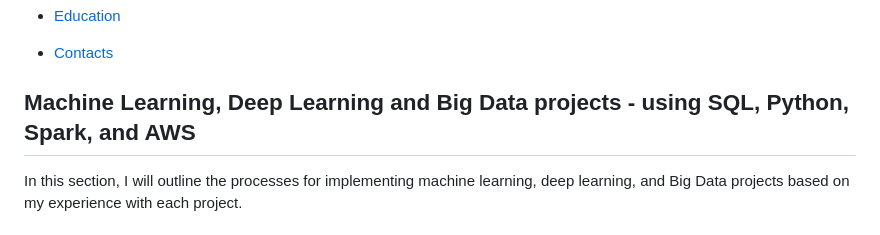
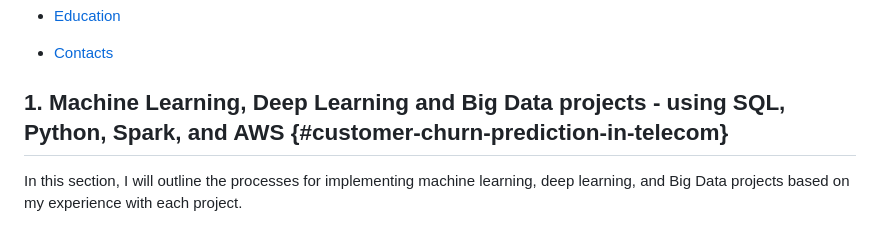
Before and after one commit to DzungDo82/portfolio.github.io, a Markdown page: README.md, the part around the change. Drawn GitHub-style.

```diff
--- a/README.md
+++ b/README.md
@@ -32,7 +32,7 @@ Or feel free to explore my Key Portfolio Projects on my GitHub.
 - [Contacts](#contacts)
 
 
-## Machine Learning, Deep Learning and Big Data projects - using SQL, Python, Spark, and AWS
+## 1. Machine Learning, Deep Learning and Big Data projects - using SQL, Python, Spark, and AWS {#customer-churn-prediction-in-telecom}
 In this section, I will outline the processes for implementing machine learning, deep learning, and Big Data projects based on my experience with each project.
 
 ### 1.1 Customer Churn Prediction in Telecom
```
